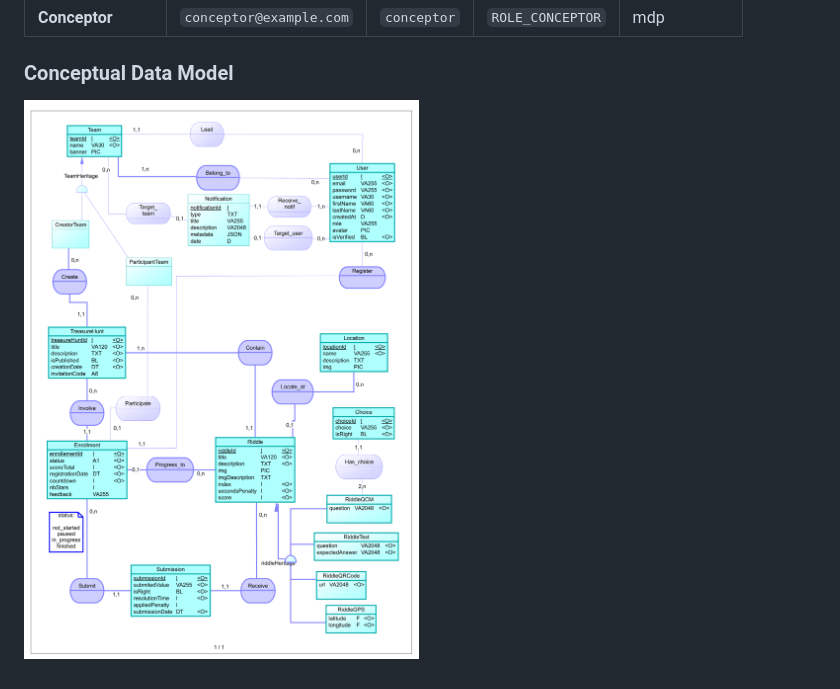
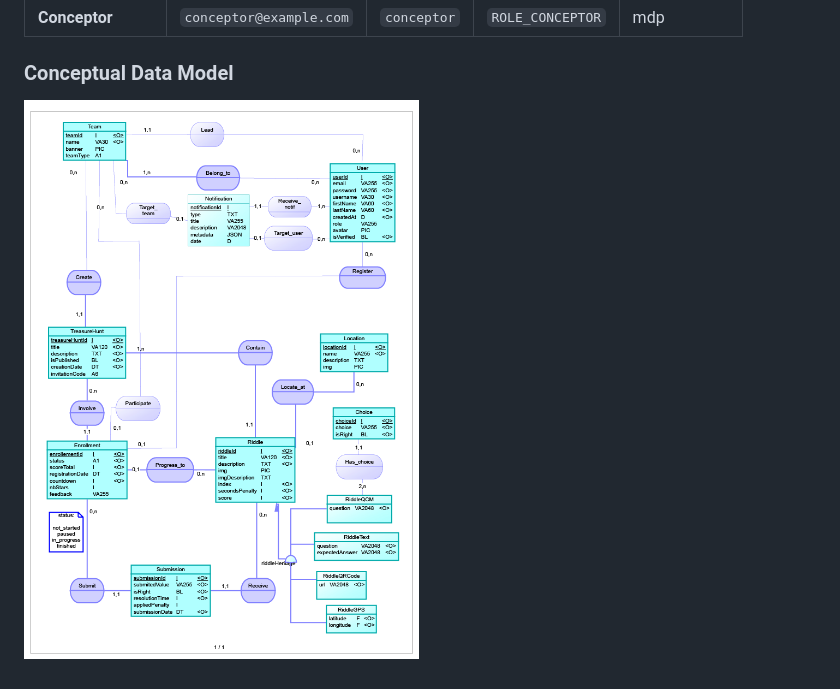
Before and after one commit to BasArtsDEV/WayFinder-Backend, a Markdown page: README.md, the part around the change. GitHub-like rendering; pictures changed too: MCD_V19.png (deleted), MCD_V20.png (added).

Commit message:
feat(app): updated CDM to latest version

```diff
--- a/README.md
+++ b/README.md
@@ -106,4 +106,4 @@ Where :
 
 ### Conceptual Data Model
 
-![MCD version finalisée](MCD_V19.png)
+![MCD version finalisée](MCD_V20.png)
```
